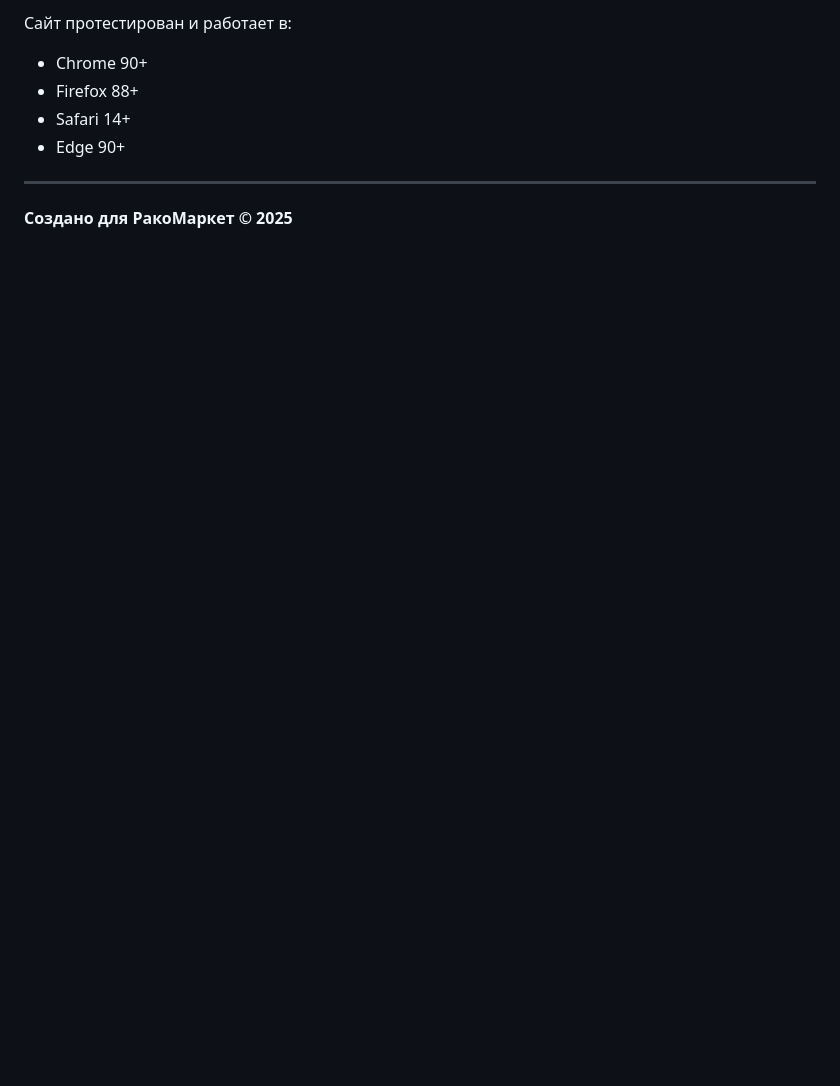
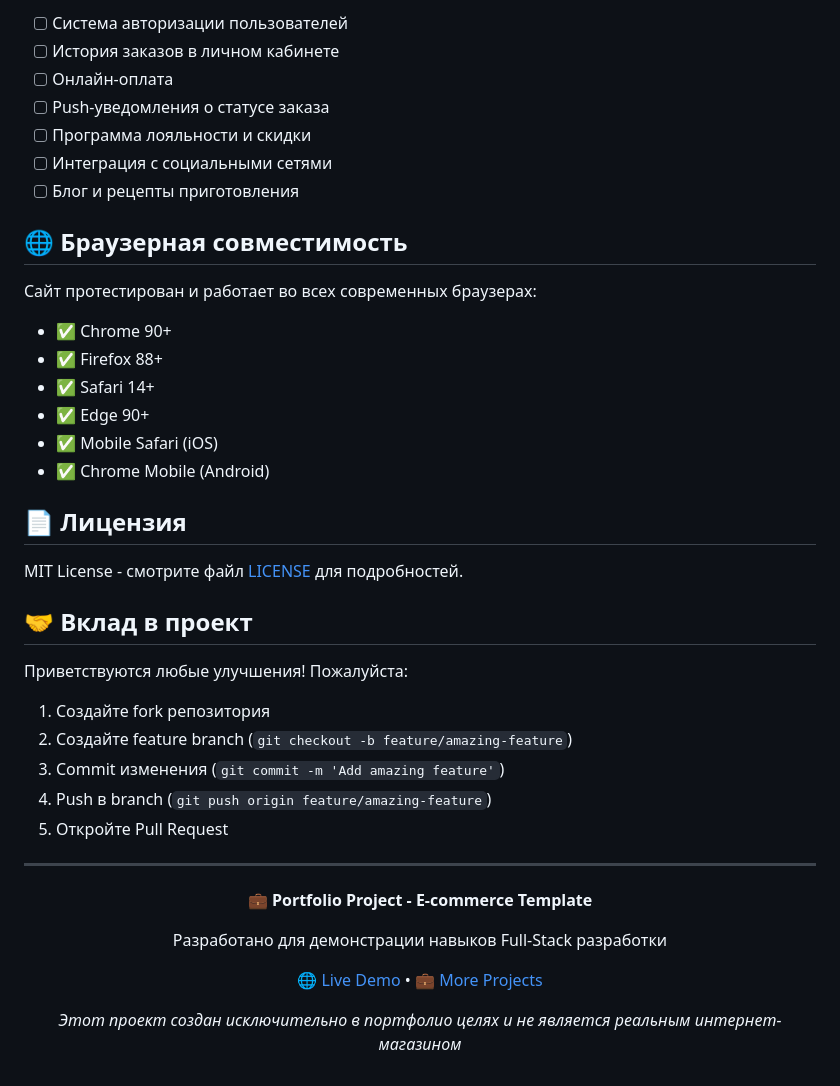
Before and after one commit to TylpinMO/crayfish_shop, a Markdown page: README.md, the part around one of its changes. Drawn GitHub-style; blank space fills up the shorter version.

```diff
--- a/README.md
+++ b/README.md
@@ -78,11 +135,47 @@ fish shop/
 
-Сайт протестирован и работает в:
+- [ ] Система авторизации пользователей
+- [ ] История заказов в личном кабинете
+- [ ] Онлайн-оплата
+- [ ] Push-уведомления о статусе заказа
+- [ ] Программа лояльности и скидки
+- [ ] Интеграция с социальными сетями
+- [ ] Блог и рецепты приготовления
 
-- Chrome 90+
-- Firefox 88+
-- Safari 14+
-- Edge 90+
+## 🌐 Браузерная совместимость
+
+Сайт протестирован и работает во всех современных браузерах:
+
+- ✅ Chrome 90+
+- ✅ Firefox 88+
+- ✅ Safari 14+
+- ✅ Edge 90+
+- ✅ Mobile Safari (iOS)
+- ✅ Chrome Mobile (Android)
+
+## 📄 Лицензия
+
+MIT License - смотрите файл [LICENSE](LICENSE) для подробностей.
+
+## 🤝 Вклад в проект
+
+Приветствуются любые улучшения! Пожалуйста:
+
+1. Создайте fork репозитория
+2. Создайте feature branch (`git checkout -b feature/amazing-feature`)
+3. Commit изменения (`git commit -m 'Add amazing feature'`)
+4. Push в branch (`git push origin feature/amazing-feature`)
+5. Откройте Pull Request
 
 ---
 
-**Создано для РакоМаркет © 2025**
+<div align="center">
+
+**💼 Portfolio Project - E-commerce Template**
+
+Разработано для демонстрации навыков Full-Stack разработки
+
+[🌐 Live Demo](https://cryfish-shop.netlify.app/) • [💼 More Projects](https://github.com/TylpinMO)
+
+_Этот проект создан исключительно в портфолио целях и не является реальным интернет-магазином_
+
+</div>
```
Also changed, not shown: other parts of README.md (+88 -31 lines).
